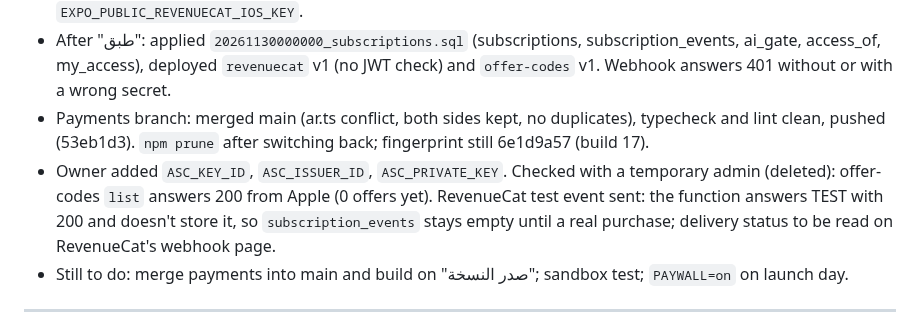
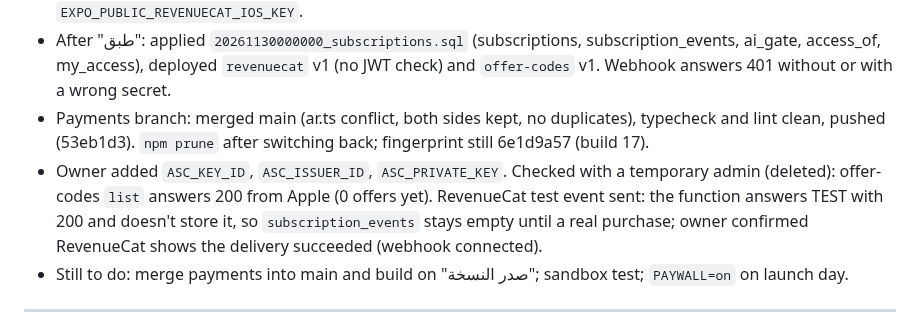
Before and after one commit to a720022002-cell/gymi, a Markdown page: ADRO-chat-log.md, the part around the change. Rendered like a GitHub page.

Commit message:
Log: RevenueCat webhook confirmed
Co-Authored-By: Claude Opus 5.5 <noreply@anthropic.com>
Claude-Session: https://claude.ai/code/session_01JFp6iswHHaXm5YTZNqTb2P

```diff
--- a/ADRO-chat-log.md
+++ b/ADRO-chat-log.md
@@ -725,7 +725,7 @@ Passwords and keys are left out on purpose.
 - Owner set up App Store Connect (Adro+ group, `adro_monthly` 29 SAR, `adro_yearly` 299 SAR, waiting in draft for the next version), RevenueCat (App Store app `com.adroapp.app`, entitlement `adro_plus`, default offering with Monthly and Annual, webhook), Supabase secrets `REVENUECAT_API_KEY` and `REVENUECAT_WEBHOOK_SECRET`, EAS `EXPO_PUBLIC_REVENUECAT_IOS_KEY`.
 - After "طبق": applied `20261130000000_subscriptions.sql` (subscriptions, subscription_events, ai_gate, access_of, my_access), deployed `revenuecat` v1 (no JWT check) and `offer-codes` v1. Webhook answers 401 without or with a wrong secret.
 - Payments branch: merged main (ar.ts conflict, both sides kept, no duplicates), typecheck and lint clean, pushed (53eb1d3). `npm prune` after switching back; fingerprint still 6e1d9a57 (build 17).
-- Owner added `ASC_KEY_ID`, `ASC_ISSUER_ID`, `ASC_PRIVATE_KEY`. Checked with a temporary admin (deleted): offer-codes `list` answers 200 from Apple (0 offers yet). RevenueCat test event sent: the function answers TEST with 200 and doesn't store it, so `subscription_events` stays empty until a real purchase; delivery status to be read on RevenueCat's webhook page.
+- Owner added `ASC_KEY_ID`, `ASC_ISSUER_ID`, `ASC_PRIVATE_KEY`. Checked with a temporary admin (deleted): offer-codes `list` answers 200 from Apple (0 offers yet). RevenueCat test event sent: the function answers TEST with 200 and doesn't store it, so `subscription_events` stays empty until a real purchase; owner confirmed RevenueCat shows the delivery succeeded (webhook connected).
 - Still to do: merge payments into main and build on "صدر النسخة"; sandbox test; `PAYWALL=on` on launch day.
 
 ---
```
